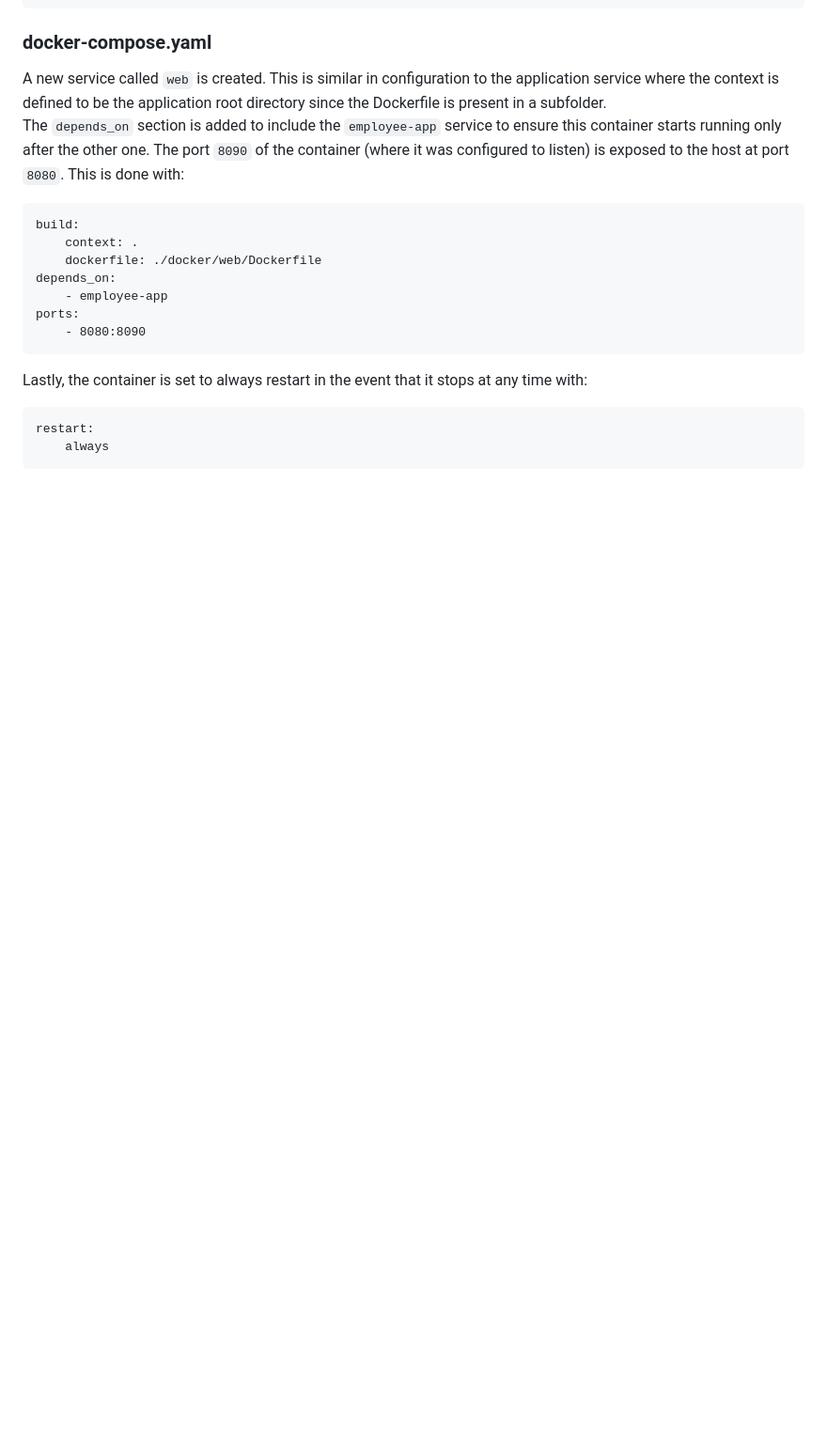
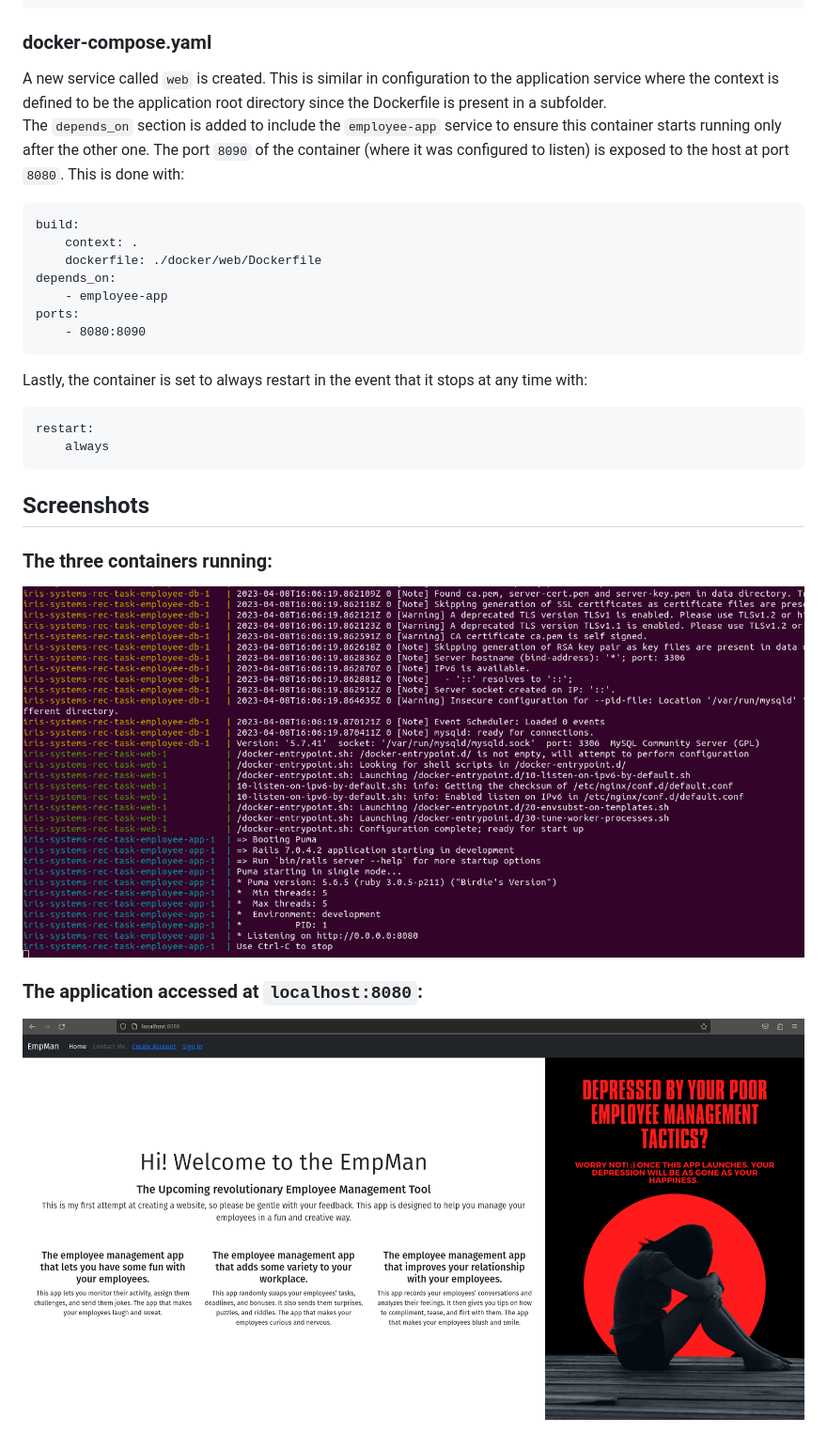
Before and after one commit to Wolfram70/IRIS-Systems-Rec-Task, a Markdown page: README.md, the part around the change. Shown: that part at 94% size. Rendered like a GitHub page; pictures changed too: Screenshots/running.png (added), Screenshots/terminal.png (added); blank space fills up the shorter version.

````diff
--- a/README.md
+++ b/README.md
@@ -66,3 +66,8 @@ Lastly, the container is set to always restart in the event that it stops at any
 restart:
     always
 ```
+## Screenshots
+### The three containers running:
+![Kiku](Screenshots/terminal.png)
+### The application accessed at <code>localhost:8080</code>:
+![Kiku](Screenshots/running.png)
````
